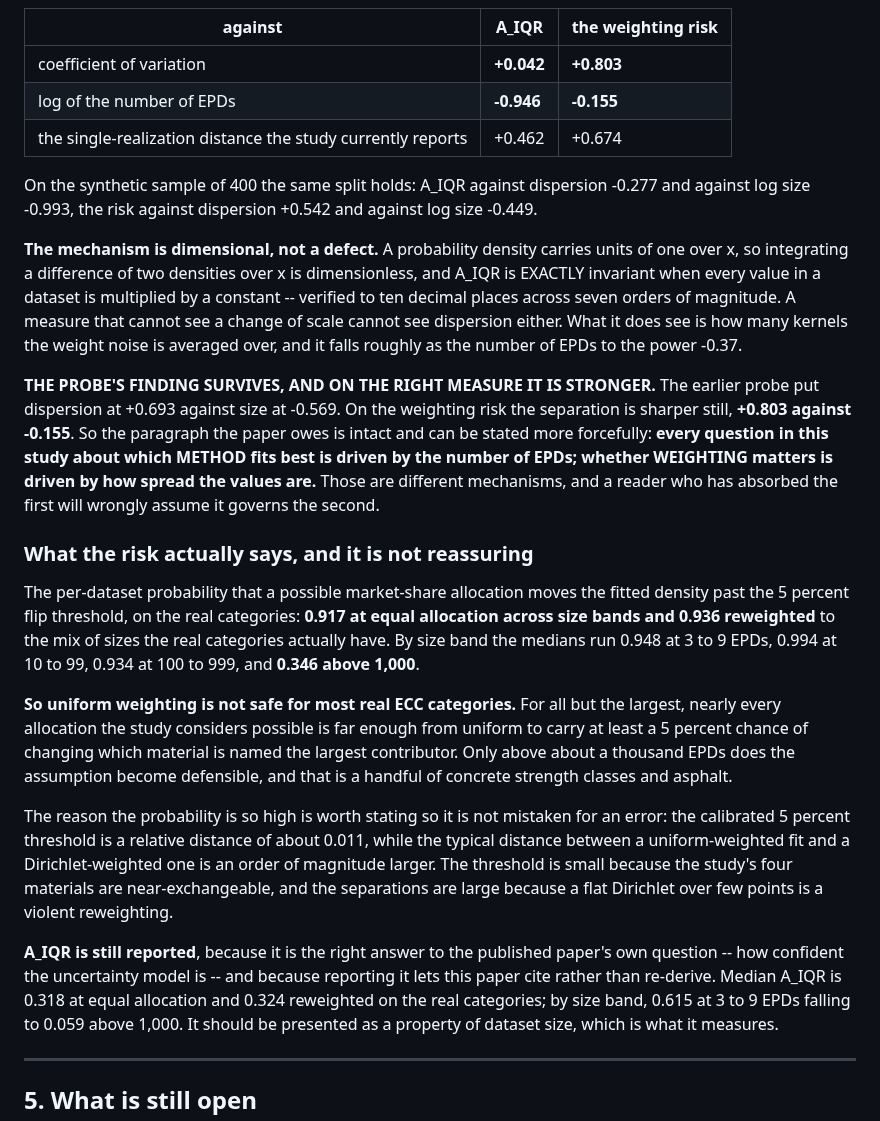
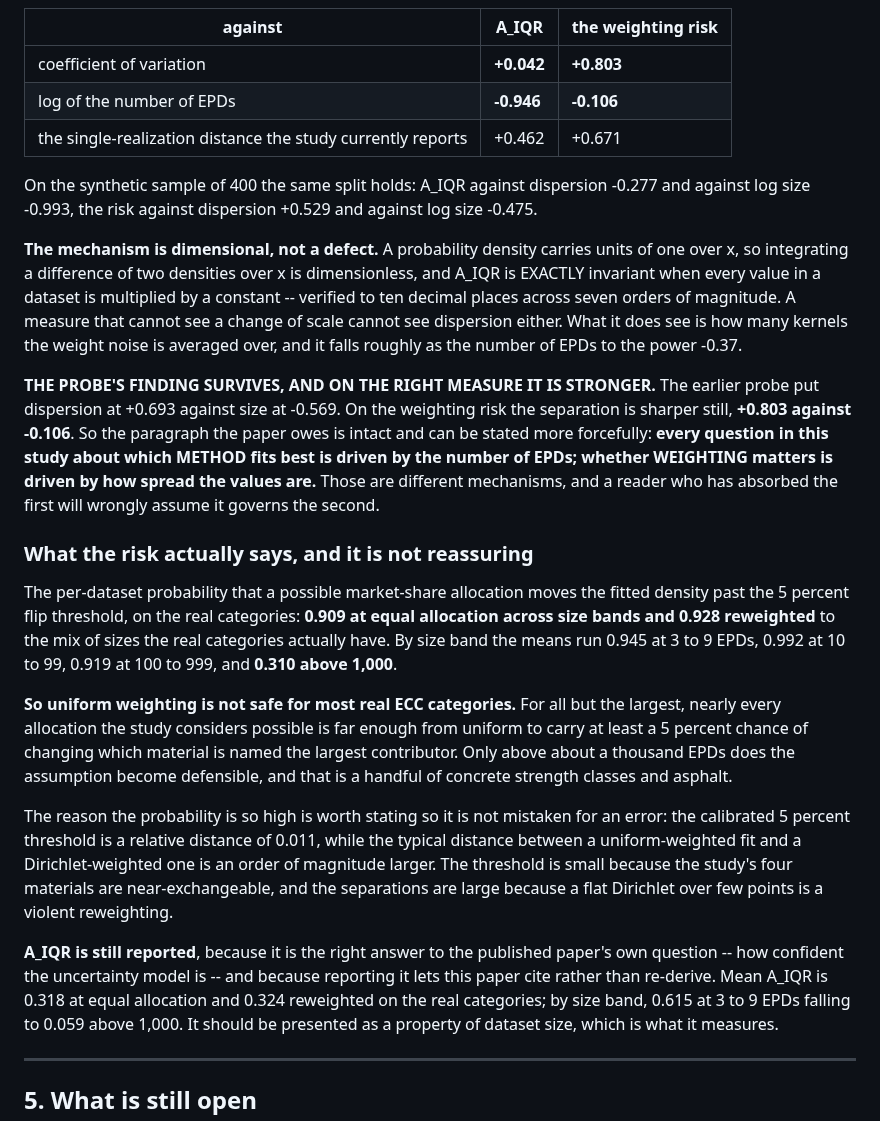
Before and after one commit to mtorres2941/CompareUQMethods, a Markdown page: reports/HANDOFF_stage-2d.md, the part around the change. Drawn GitHub-style.

Commit message:
Notebook 1 at the settled thresholds: A_IQR, the weighting risk, and its figure
The last piece. Notebook 1 rerun after flip.FLIP_THRESHOLDS was fixed at the
notebook-3 values, so the per-dataset risk column is computed at the threshold
the study reports rather than at an audit's earlier estimate.

THE RESULT THE STAGE WAS SENT TO FIND, on the other measure than the one it was
told to use. Spearman correlations over the 147 real categories:

                        A_IQR    weighting risk
  coefficient of var    +0.042        +0.803
  log EPD count         -0.946        -0.106

A_IQR is a property of dataset size and is almost blind to dispersion, because
the area of a density band is exactly scale invariant. The mean-relative
separation is not, and on it the dispersion-beats-size finding is stronger than
the probe that suggested it: +0.803 against the probe's +0.693.

WHAT IT SAYS. The probability that a possible market-share allocation carries at
least a 5 percent chance of changing the top contributor is 0.909 at equal
allocation and 0.928 reweighted to the real mix of category sizes: 0.945 at 3 to
9 EPDs, 0.992 at 10 to 99, 0.919 at 100 to 999 and 0.310 above 1,000. Uniform
weighting is defensible only for the largest categories.

NOTHING PRE-EXISTING MOVED. TABLE_EmpiricalECCMetrics.xlsx is numerically
identical cell for cell, NaN pattern included, and every pre-existing notebook 1
figure is byte-identical. That also confirms the notebook 3 figure differences
came from the smoke data rather than from rendering.

Full suite 372 passing, including the eight regression fixtures.

Co-Authored-By: Claude Opus 5 (1M context) <noreply@anthropic.com>

```diff
--- a/reports/HANDOFF_stage-2d.md
+++ b/reports/HANDOFF_stage-2d.md
@@ -375,12 +375,12 @@ categories:
 | against | A_IQR | the weighting risk |
 |---|---|---|
 | coefficient of variation | **+0.042** | **+0.803** |
-| log of the number of EPDs | **-0.946** | **-0.155** |
-| the single-realization distance the study currently reports | +0.462 | +0.674 |
+| log of the number of EPDs | **-0.946** | **-0.106** |
+| the single-realization distance the study currently reports | +0.462 | +0.671 |
 
 On the synthetic sample of 400 the same split holds: A_IQR against dispersion
--0.277 and against log size -0.993, the risk against dispersion +0.542 and
-against log size -0.449.
+-0.277 and against log size -0.993, the risk against dispersion +0.529 and
+against log size -0.475.
 
 **The mechanism is dimensional, not a defect.** A probability density carries
 units of one over x, so integrating a difference of two densities over x is
@@ -392,7 +392,7 @@ and it falls roughly as the number of EPDs to the power -0.37.
 
 **THE PROBE'S FINDING SURVIVES, AND ON THE RIGHT MEASURE IT IS STRONGER.** The
 earlier probe put dispersion at +0.693 against size at -0.569. On the weighting
-risk the separation is sharper still, **+0.803 against -0.155**. So the paragraph
+risk the separation is sharper still, **+0.803 against -0.106**. So the paragraph
 the paper owes is intact and can be stated more forcefully: **every question in
 this study about which METHOD fits best is driven by the number of EPDs; whether
 WEIGHTING matters is driven by how spread the values are.** Those are different
@@ -403,9 +403,9 @@ governs the second.
 
 The per-dataset probability that a possible market-share allocation moves the
 fitted density past the 5 percent flip threshold, on the real categories:
-**0.917 at equal allocation across size bands and 0.936 reweighted** to the mix
-of sizes the real categories actually have. By size band the medians run 0.948 at
-3 to 9 EPDs, 0.994 at 10 to 99, 0.934 at 100 to 999, and **0.346 above 1,000**.
+**0.909 at equal allocation across size bands and 0.928 reweighted** to the mix
+of sizes the real categories actually have. By size band the means run 0.945 at
+3 to 9 EPDs, 0.992 at 10 to 99, 0.919 at 100 to 999, and **0.310 above 1,000**.
 
 **So uniform weighting is not safe for most real ECC categories.** For all but
 the largest, nearly every allocation the study considers possible is far enough
@@ -415,7 +415,7 @@ assumption become defensible, and that is a handful of concrete strength classes
 and asphalt.
 
 The reason the probability is so high is worth stating so it is not mistaken for
-an error: the calibrated 5 percent threshold is a relative distance of about
+an error: the calibrated 5 percent threshold is a relative distance of
 0.011, while the typical distance between a uniform-weighted fit and a
 Dirichlet-weighted one is an order of magnitude larger. The threshold is small
 because the study's four materials are near-exchangeable, and the separations are
@@ -423,7 +423,7 @@ large because a flat Dirichlet over few points is a violent reweighting.
 
 **A_IQR is still reported**, because it is the right answer to the published
 paper's own question -- how confident the uncertainty model is -- and because
-reporting it lets this paper cite rather than re-derive. Median A_IQR is 0.318 at
+reporting it lets this paper cite rather than re-derive. Mean A_IQR is 0.318 at
 equal allocation and 0.324 reweighted on the real categories; by size band, 0.615
 at 3 to 9 EPDs falling to 0.059 above 1,000. It should be presented as a property
 of dataset size, which is what it measures.
```
Also changed, not shown: reports/MANUSCRIPT_discrepancies.md (+2 -2 lines), outputs/figures/CompareUQMethods_FIG_WeightingRisk.png (added), 4 other files.
